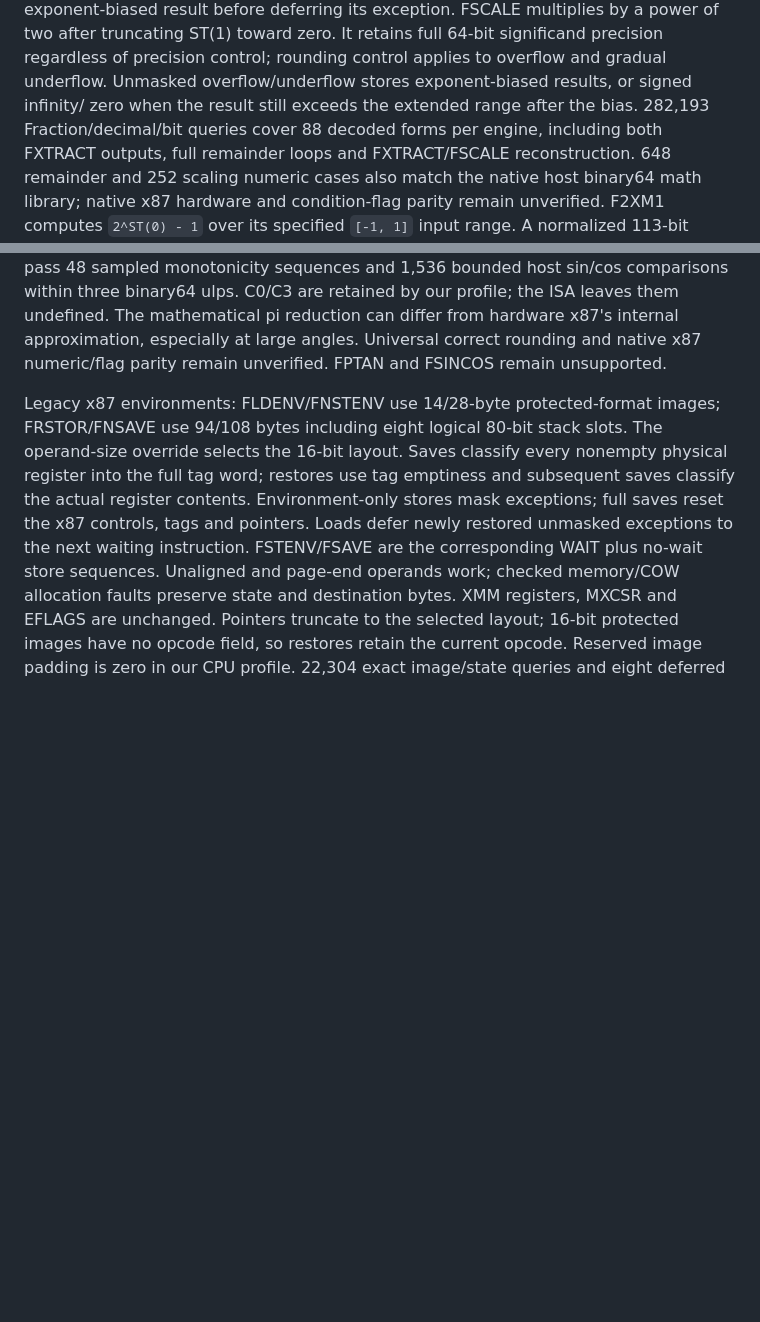
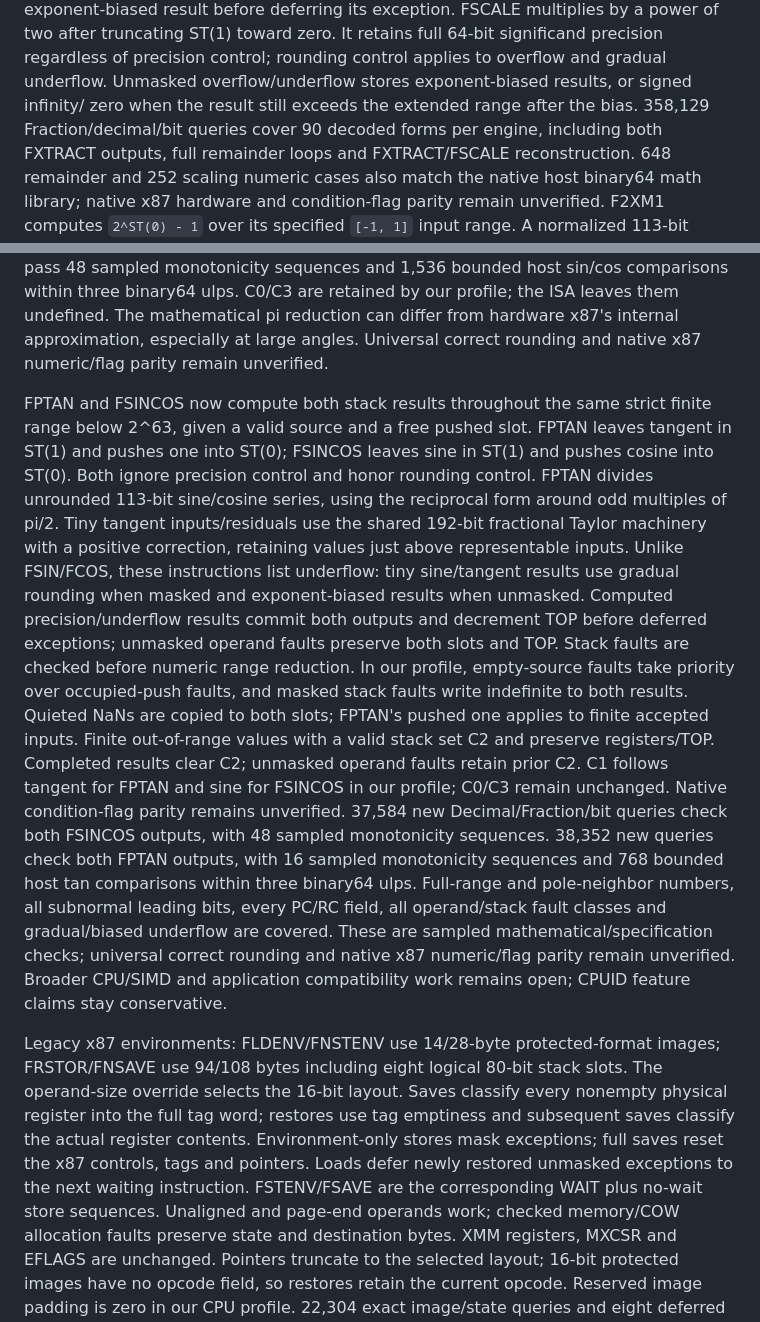
Before and after one commit to OthmaneBlial/universe, a Markdown page: docs/compatibility.md, 2 parts joined by grey strips. Drawn GitHub-style; blank space fills up the shorter version.

```diff
--- a/docs/compatibility.md
+++ b/docs/compatibility.md
@@ -108,7 +108,7 @@ ST(1) toward zero. It retains full 64-bit significand precision regardless of
 precision control; rounding control applies to overflow and gradual underflow.
 Unmasked overflow/underflow stores exponent-biased results, or signed infinity/
 zero when the result still exceeds the extended range after the bias.
-282,193 Fraction/decimal/bit queries cover 88 decoded forms per engine, including
+358,129 Fraction/decimal/bit queries cover 90 decoded forms per engine, including
 both FXTRACT outputs, full remainder loops and FXTRACT/FSCALE reconstruction.
 648 remainder and 252 scaling numeric cases also match the native host
 binary64 math library;
@@ -214,7 +214,37 @@ extended inputs. Both engines pass 48 sampled monotonicity sequences and
 C0/C3 are retained by our profile; the ISA leaves them undefined. The mathematical
 pi reduction can differ from hardware x87's internal approximation, especially
 at large angles. Universal correct rounding and native x87 numeric/flag parity
-remain unverified. FPTAN and FSINCOS remain unsupported.
+remain unverified.
+
+FPTAN and FSINCOS now compute both stack results throughout the same strict
+finite range below 2^63, given a valid source and a free pushed slot. FPTAN
+leaves tangent in ST(1) and pushes one into ST(0); FSINCOS leaves sine in
+ST(1) and pushes cosine into ST(0). Both ignore precision control and honor
+rounding control. FPTAN divides unrounded 113-bit sine/cosine series, using the
+reciprocal form around odd multiples of pi/2. Tiny tangent inputs/residuals
+use the shared 192-bit fractional Taylor machinery with a positive correction,
+retaining values just above representable inputs.
+Unlike FSIN/FCOS, these instructions list underflow: tiny sine/tangent results
+use gradual rounding when masked and exponent-biased results when unmasked.
+Computed precision/underflow results commit both outputs and decrement TOP
+before deferred exceptions; unmasked operand faults preserve both slots and
+TOP. Stack faults are checked before numeric range reduction. In our profile,
+empty-source faults take priority over occupied-push faults, and masked stack
+faults write indefinite to both results. Quieted NaNs are copied to both slots;
+FPTAN's pushed one applies to finite accepted inputs. Finite out-of-range values
+with a valid stack set C2 and preserve registers/TOP. Completed results clear
+C2; unmasked operand faults retain prior C2. C1 follows tangent for FPTAN and
+sine for FSINCOS in our profile; C0/C3 remain unchanged. Native condition-flag
+parity remains unverified.
+37,584 new Decimal/Fraction/bit queries check both FSINCOS outputs, with
+48 sampled monotonicity sequences. 38,352 new queries check both FPTAN
+outputs, with 16 sampled monotonicity sequences and 768 bounded host
+tan comparisons within three binary64 ulps. Full-range and pole-neighbor
+numbers, all subnormal leading bits, every PC/RC field, all operand/stack
+fault classes and gradual/biased underflow are covered. These are sampled
+mathematical/specification checks; universal correct rounding and native x87
+numeric/flag parity remain unverified. Broader CPU/SIMD and application
+compatibility work remains open; CPUID feature claims stay conservative.
 
 Legacy x87 environments: FLDENV/FNSTENV use 14/28-byte protected-format images;
 FRSTOR/FNSAVE use 94/108 bytes including eight logical 80-bit stack slots.
```
Also changed, not shown: README.md (+5 -4 lines).
